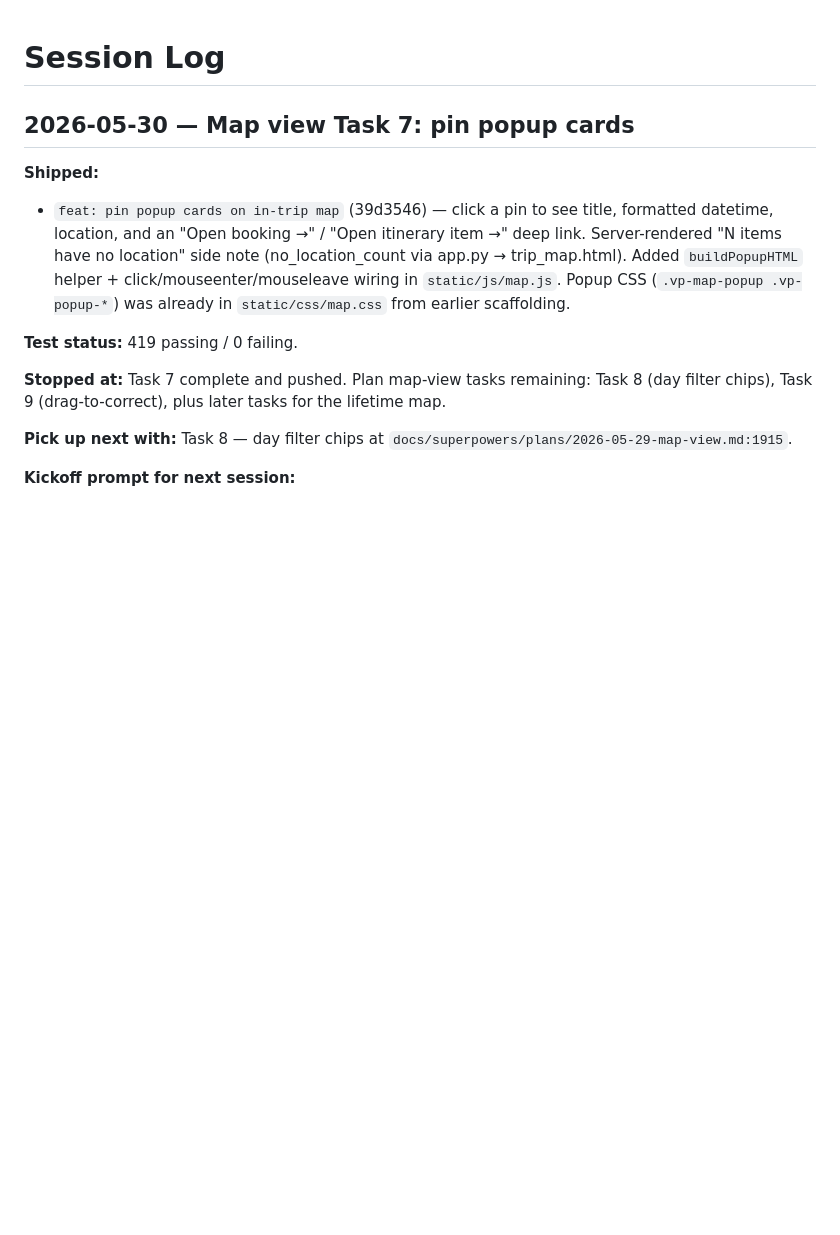
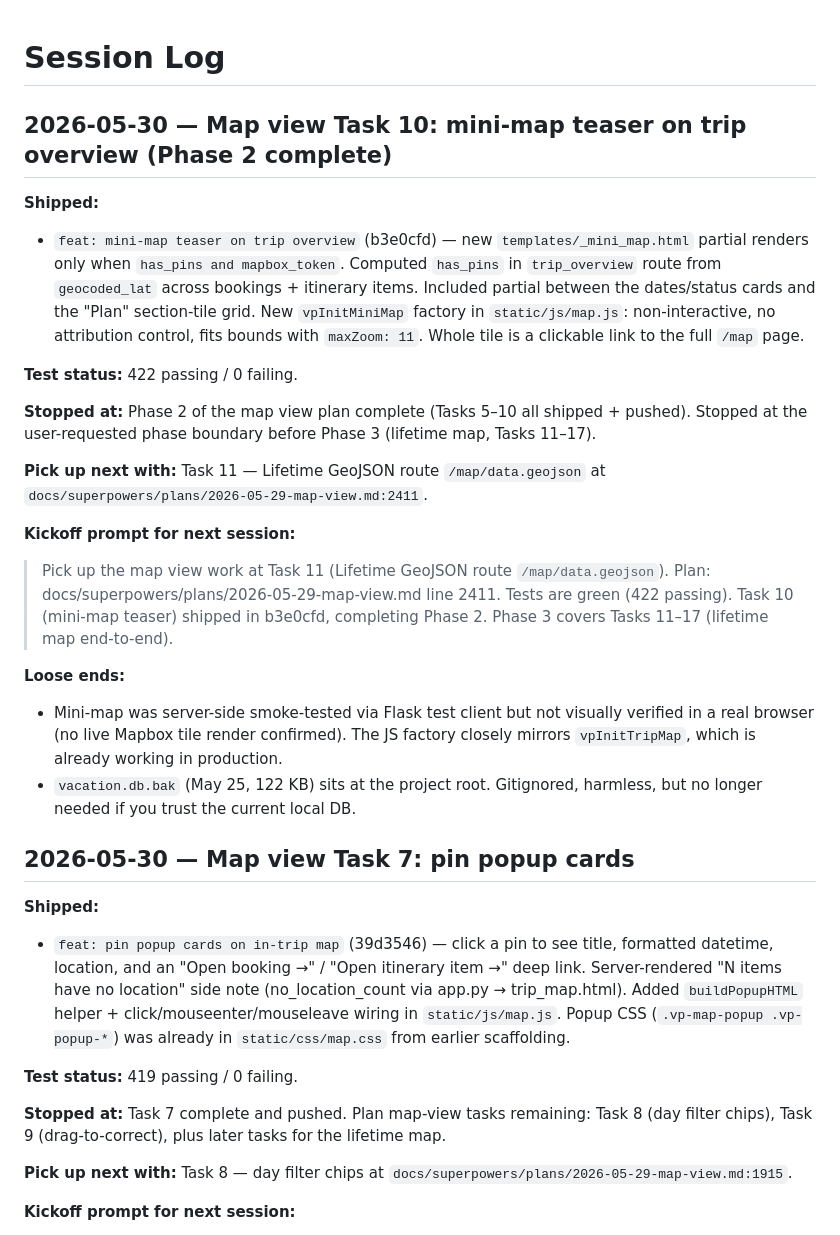
Before and after one commit to jsoash-home/Trip-Planner, a Markdown page: docs/session_log.md, the part around the change. Drawn GitHub-style; blank space fills up the shorter version.

Commit message:
docs: session log — map view Task 10 (mini-map teaser) shipped

```diff
--- a/docs/session_log.md
+++ b/docs/session_log.md
@@ -1,4 +1,23 @@
 # Session Log
+
+## 2026-05-30 — Map view Task 10: mini-map teaser on trip overview (Phase 2 complete)
+
+**Shipped:**
+- `feat: mini-map teaser on trip overview` (b3e0cfd) — new `templates/_mini_map.html` partial renders only when `has_pins and mapbox_token`. Computed `has_pins` in `trip_overview` route from `geocoded_lat` across bookings + itinerary items. Included partial between the dates/status cards and the "Plan" section-tile grid. New `vpInitMiniMap` factory in `static/js/map.js`: non-interactive, no attribution control, fits bounds with `maxZoom: 11`. Whole tile is a clickable link to the full `/map` page.
+
+**Test status:** 422 passing / 0 failing.
+
+**Stopped at:** Phase 2 of the map view plan complete (Tasks 5–10 all shipped + pushed). Stopped at the user-requested phase boundary before Phase 3 (lifetime map, Tasks 11–17).
+
+**Pick up next with:** Task 11 — Lifetime GeoJSON route `/map/data.geojson` at `docs/superpowers/plans/2026-05-29-map-view.md:2411`.
+
+**Kickoff prompt for next session:**
+
+> Pick up the map view work at Task 11 (Lifetime GeoJSON route `/map/data.geojson`). Plan: docs/superpowers/plans/2026-05-29-map-view.md line 2411. Tests are green (422 passing). Task 10 (mini-map teaser) shipped in b3e0cfd, completing Phase 2. Phase 3 covers Tasks 11–17 (lifetime map end-to-end).
+
+**Loose ends:**
+- Mini-map was server-side smoke-tested via Flask test client but not visually verified in a real browser (no live Mapbox tile render confirmed). The JS factory closely mirrors `vpInitTripMap`, which is already working in production.
+- `vacation.db.bak` (May 25, 122 KB) sits at the project root. Gitignored, harmless, but no longer needed if you trust the current local DB.
 
 ## 2026-05-30 — Map view Task 7: pin popup cards
 
```
